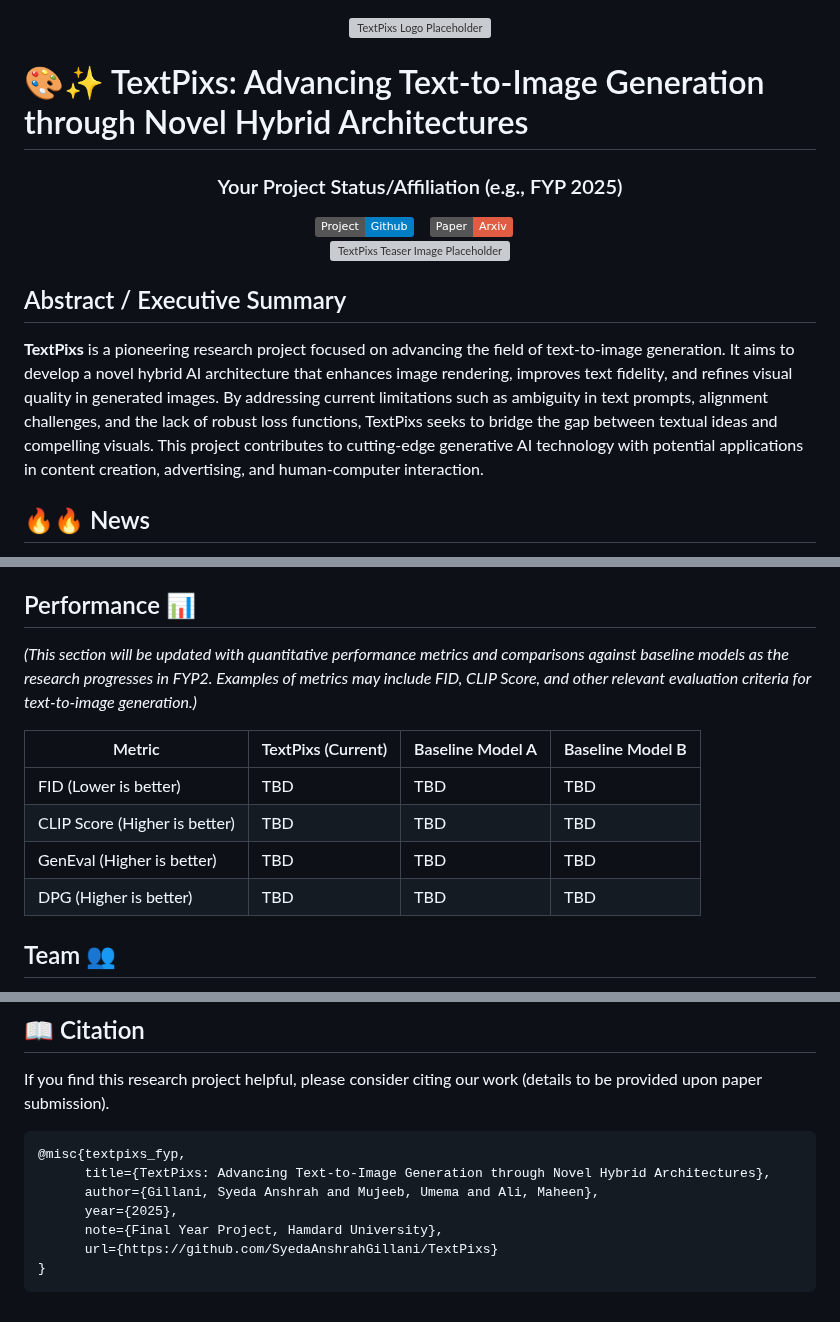
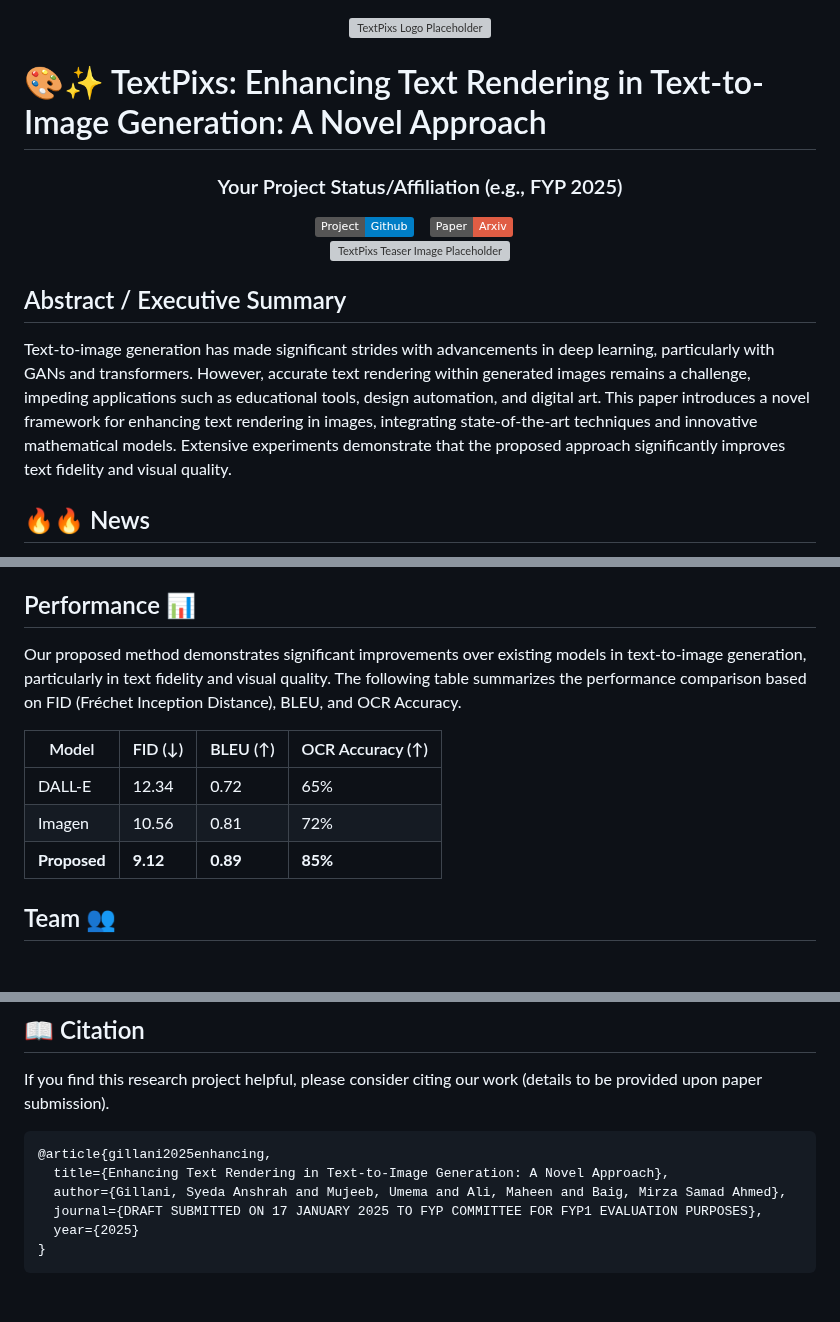
Before and after one commit to SyedaAnshrahGillani/TextPixs, a Markdown page: README.md, 3 parts joined by grey strips. Rendered like a GitHub page; badges without logos; blank space fills up the shorter version; grey boxes are pictures that could not be loaded.

````diff
--- a/README.md
+++ b/README.md
@@ -2,7 +2,7 @@
   <img src="./docs/assets/logo.png" width="250" alt="TextPixs Logo Placeholder"/>
 </p>
 
-# 🎨✨ TextPixs: Advancing Text-to-Image Generation through Novel Hybrid Architectures
+# 🎨✨ TextPixs: Enhancing Text Rendering in Text-to-Image Generation: A Novel Approach
 
 ### <div align="center"> Your Project Status/Affiliation (e.g., FYP 2025) <div>
 
@@ -18,7 +18,7 @@
 
 ## Abstract / Executive Summary
 
-**TextPixs** is a pioneering research project focused on advancing the field of text-to-image generation. It aims to develop a novel hybrid AI architecture that enhances image rendering, improves text fidelity, and refines visual quality in generated images. By addressing current limitations such as ambiguity in text prompts, alignment challenges, and the lack of robust loss functions, TextPixs seeks to bridge the gap between textual ideas and compelling visuals. This project contributes to cutting-edge generative AI technology with potential applications in content creation, advertising, and human-computer interaction.
+Text-to-image generation has made significant strides with advancements in deep learning, particularly with GANs and transformers. However, accurate text rendering within generated images remains a challenge, impeding applications such as educational tools, design automation, and digital art. This paper introduces a novel framework for enhancing text rendering in images, integrating state-of-the-art techniques and innovative mathematical models. Extensive experiments demonstrate that the proposed approach significantly improves text fidelity and visual quality.
 
 ## 🔥🔥 News
 
@@ -87,14 +98,13 @@ Our project roadmap is structured into phases, with iterative progress on delive
 
 ## Performance 📊
 
-*(This section will be updated with quantitative performance metrics and comparisons against baseline models as the research progresses in FYP2. Examples of metrics may include FID, CLIP Score, and other relevant evaluation criteria for text-to-image generation.)*
+Our proposed method demonstrates significant improvements over existing models in text-to-image generation, particularly in text fidelity and visual quality. The following table summarizes the performance comparison based on FID (Fréchet Inception Distance), BLEU, and OCR Accuracy.
 
-| Metric | TextPixs (Current) | Baseline Model A | Baseline Model B |
+| Model | FID (↓) | BLEU (↑) | OCR Accuracy (↑) |
 |---|---|---|---|
-| FID (Lower is better) | TBD | TBD | TBD |
-| CLIP Score (Higher is better) | TBD | TBD | TBD |
-| GenEval (Higher is better) | TBD | TBD | TBD |
-| DPG (Higher is better) | TBD | TBD | TBD |
+| DALL-E | 12.34 | 0.72 | 65% |
+| Imagen | 10.56 | 0.81 | 72% |
+| **Proposed** | **9.12** | **0.89** | **85%** |
 
 ## Team 👥
 
@@ -181,11 +194,10 @@ We extend our gratitude to the following:
 If you find this research project helpful, please consider citing our work (details to be provided upon paper submission).
 
 ```bibtex
-@misc{textpixs_fyp,
-      title={TextPixs: Advancing Text-to-Image Generation through Novel Hybrid Architectures},
-      author={Gillani, Syeda Anshrah and Mujeeb, Umema and Ali, Maheen},
-      year={2025},
-      note={Final Year Project, Hamdard University},
-      url={https://github.com/SyedaAnshrahGillani/TextPixs}
+@article{gillani2025enhancing,
+  title={Enhancing Text Rendering in Text-to-Image Generation: A Novel Approach},
+  author={Gillani, Syeda Anshrah and Mujeeb, Umema and Ali, Maheen and Baig, Mirza Samad Ahmed},
+  journal={DRAFT SUBMITTED ON 17 JANUARY 2025 TO FYP COMMITTEE FOR FYP1 EVALUATION PURPOSES},
+  year={2025}
 }
 ```
````
Also changed, not shown: other parts of README.md (+23 -9 lines).
